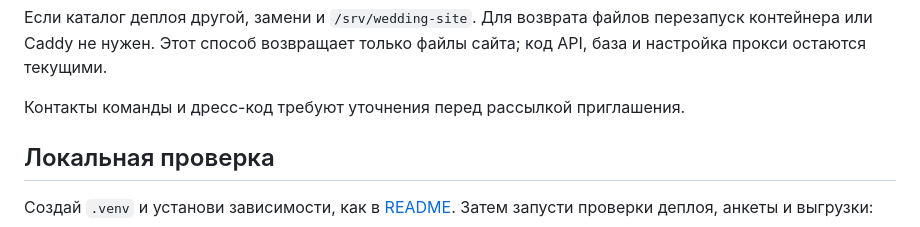
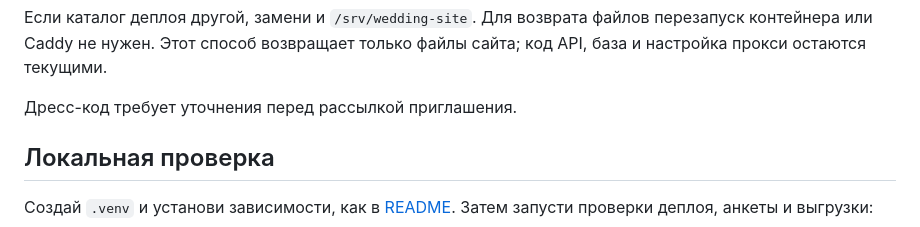
Before and after one commit to Vinatorul/wedding_site, a Markdown page: DEPLOYMENT.md, the part around the change. Drawn GitHub-style.

Commit message:
Уточнить готовность контактов команды

```diff
--- a/DEPLOYMENT.md
+++ b/DEPLOYMENT.md
@@ -176,7 +176,7 @@ PY
 
 Если каталог деплоя другой, замени и `/srv/wedding-site`. Для возврата файлов перезапуск контейнера или Caddy не нужен. Этот способ возвращает только файлы сайта; код API, база и настройка прокси остаются текущими.
 
-Контакты команды и дресс-код требуют уточнения перед рассылкой приглашения.
+Дресс-код требует уточнения перед рассылкой приглашения.
 
 ## Локальная проверка
 
```
